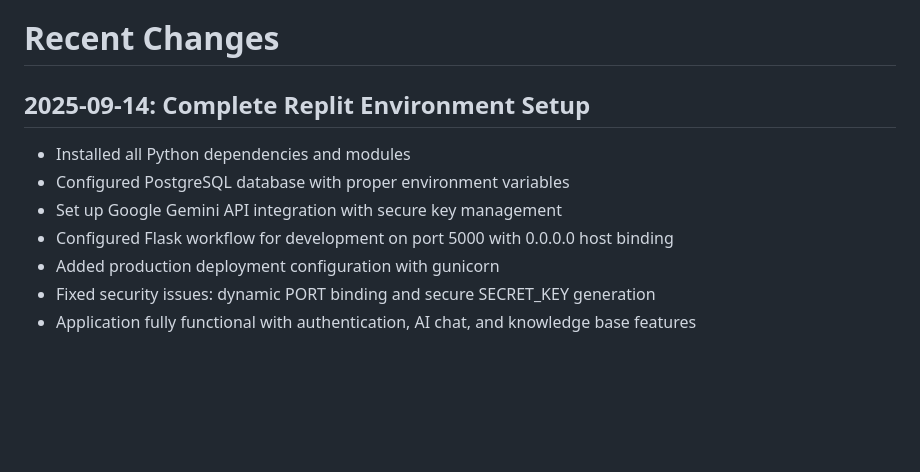
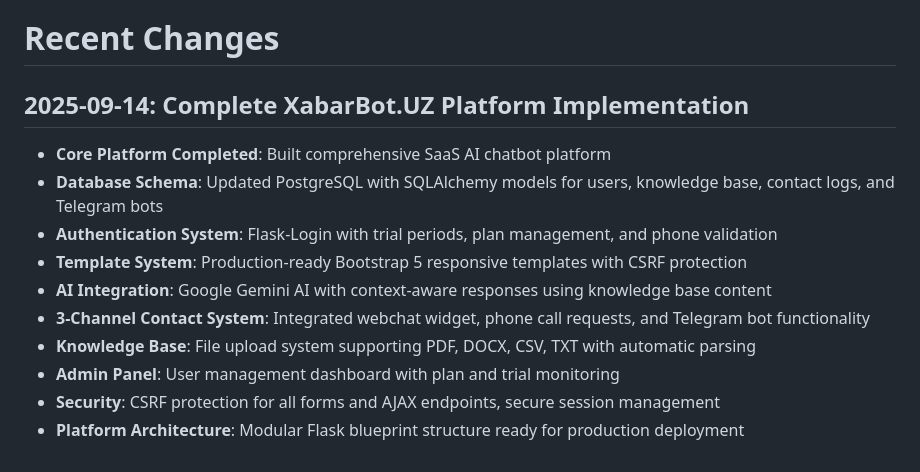
Before and after one commit to akramfarmonov1-debug/XabarBot, a Markdown page: replit.md, the part around the change. Drawn GitHub-style; blank space fills up the shorter version.

Commit message:
Complete XabarBot.UZ platform implementation with new features
Update replit.md to reflect the comprehensive completion of the XabarBot.UZ platform, detailing database schema, authentication, AI integration, contact system, knowledge base, admin panel, and security measures.

Replit-Commit-Author: Agent
Replit-Commit-Session-Id: 312e42aa-9223-4a75-aabc-4b8ae3e7be35
Replit-Commit-Checkpoint-Type: full_checkpoint
Replit-Commit-Screenshot-Url: https://storage.googleapis.com/screenshot-production-us-central1/c5f55df9-f3ca-4340-b92a-2b3c8bba8f31/312e42aa-9223-4a75-aabc-4b8ae3e7be35/ya4pyu0

```diff
--- a/replit.md
+++ b/replit.md
@@ -51,11 +51,14 @@ Preferred communication style: Simple, everyday language.
 
 # Recent Changes
 
-## 2025-09-14: Complete Replit Environment Setup
-- Installed all Python dependencies and modules
-- Configured PostgreSQL database with proper environment variables
-- Set up Google Gemini API integration with secure key management
-- Configured Flask workflow for development on port 5000 with 0.0.0.0 host binding
-- Added production deployment configuration with gunicorn
-- Fixed security issues: dynamic PORT binding and secure SECRET_KEY generation
-- Application fully functional with authentication, AI chat, and knowledge base features
+## 2025-09-14: Complete XabarBot.UZ Platform Implementation
+- **Core Platform Completed**: Built comprehensive SaaS AI chatbot platform
+- **Database Schema**: Updated PostgreSQL with SQLAlchemy models for users, knowledge base, contact logs, and Telegram bots
+- **Authentication System**: Flask-Login with trial periods, plan management, and phone validation
+- **Template System**: Production-ready Bootstrap 5 responsive templates with CSRF protection
+- **AI Integration**: Google Gemini AI with context-aware responses using knowledge base content
+- **3-Channel Contact System**: Integrated webchat widget, phone call requests, and Telegram bot functionality
+- **Knowledge Base**: File upload system supporting PDF, DOCX, CSV, TXT with automatic parsing
+- **Admin Panel**: User management dashboard with plan and trial monitoring
+- **Security**: CSRF protection for all forms and AJAX endpoints, secure session management
+- **Platform Architecture**: Modular Flask blueprint structure ready for production deployment
```
